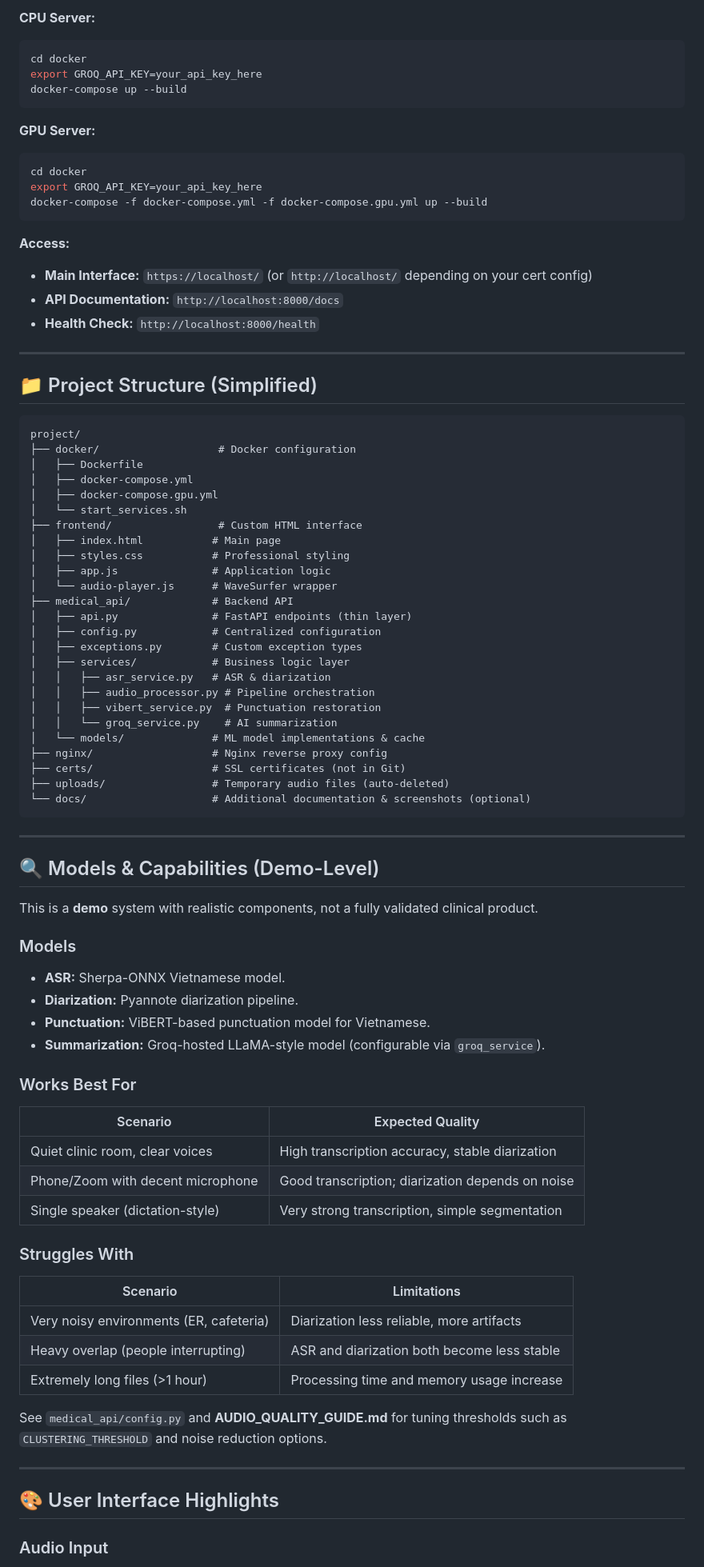
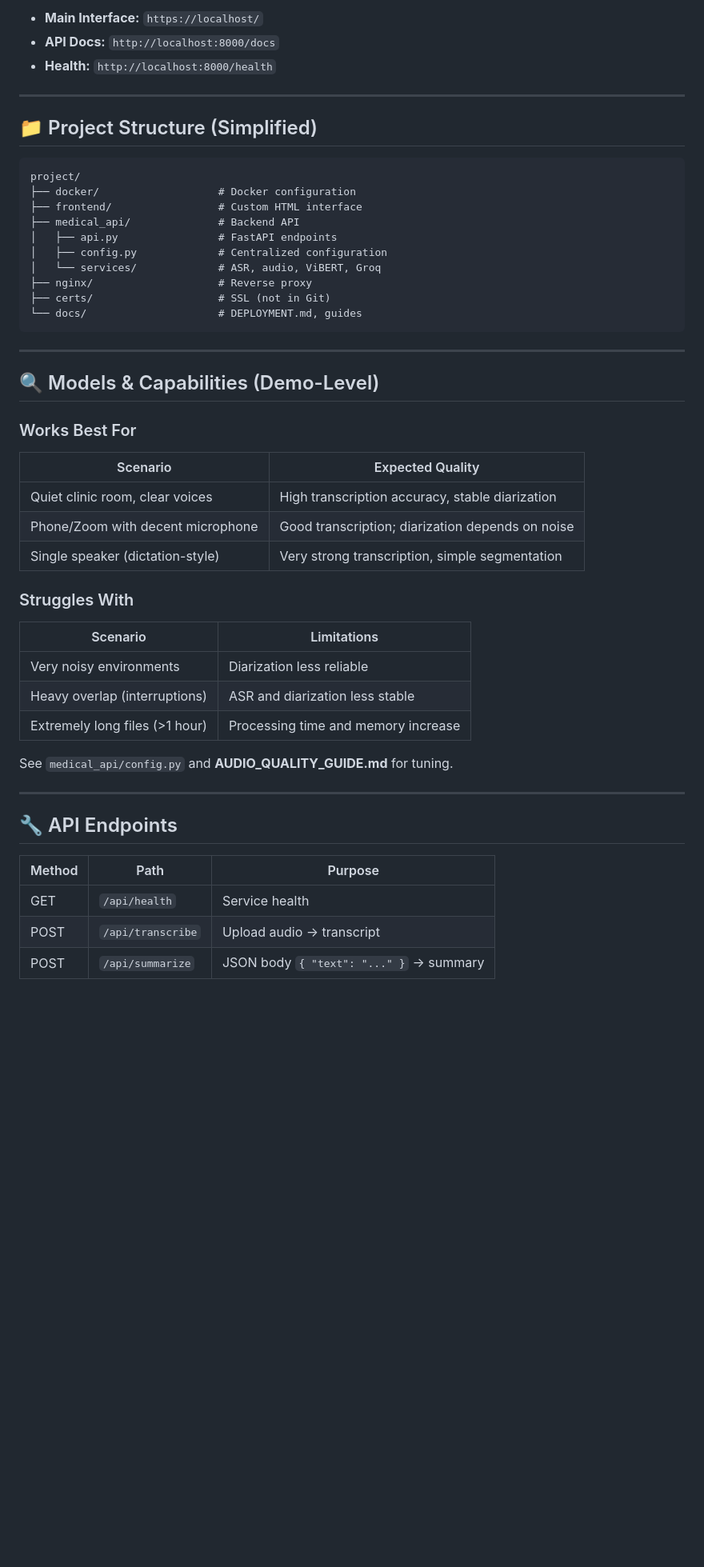
Before and after one commit to NguyenThuan-data/VI_STT_DIAR_PUNC, a Markdown page: README.md, the part around one of its changes. Shown at 80% size. Rendered like a GitHub page; blank space fills up the shorter version.

Commit message:
docs: reframe README as portfolio case study with honest clone expectations

````diff
--- a/README.md
+++ b/README.md
@@ -118,25 +161,7 @@ Then open `http://localhost:3000` and configure the frontend (if needed) so that
 
-**CPU Server:**
-
-```bash
-cd docker
-export GROQ_API_KEY=your_api_key_here
-docker-compose up --build
-```
-
-**GPU Server:**
-
-```bash
-cd docker
-export GROQ_API_KEY=your_api_key_here
-docker-compose -f docker-compose.yml -f docker-compose.gpu.yml up --build
-```
-
-**Access:**
-
-- **Main Interface:** `https://localhost/` (or `http://localhost/` depending on your cert config)
-- **API Documentation:** `http://localhost:8000/docs`
-- **Health Check:** `http://localhost:8000/health`
+- **Main Interface:** `https://localhost/`
+- **API Docs:** `http://localhost:8000/docs`
+- **Health:** `http://localhost:8000/health`
 
 ---
 
@@ -145,65 +170,45 @@ docker-compose -f docker-compose.yml -f docker-compose.gpu.yml up --build
 ```text
 project/
 ├── docker/                   # Docker configuration
-│   ├── Dockerfile
-│   ├── docker-compose.yml
-│   ├── docker-compose.gpu.yml
-│   └── start_services.sh
 ├── frontend/                 # Custom HTML interface
-│   ├── index.html           # Main page
-│   ├── styles.css           # Professional styling
-│   ├── app.js               # Application logic
-│   └── audio-player.js      # WaveSurfer wrapper
-├── medical_api/             # Backend API
-│   ├── api.py               # FastAPI endpoints (thin layer)
-│   ├── config.py            # Centralized configuration
-│   ├── exceptions.py        # Custom exception types
-│   ├── services/            # Business logic layer
-│   │   ├── asr_service.py   # ASR & diarization
-│   │   ├── audio_processor.py # Pipeline orchestration
-│   │   ├── vibert_service.py  # Punctuation restoration
-│   │   └── groq_service.py    # AI summarization
-│   └── models/              # ML model implementations & cache
-├── nginx/                   # Nginx reverse proxy config
-├── certs/                   # SSL certificates (not in Git)
-├── uploads/                 # Temporary audio files (auto-deleted)
-└── docs/                    # Additional documentation & screenshots (optional)
+├── medical_api/              # Backend API
+│   ├── api.py                # FastAPI endpoints
+│   ├── config.py             # Centralized configuration
+│   └── services/             # ASR, audio, ViBERT, Groq
+├── nginx/                    # Reverse proxy
+├── certs/                    # SSL (not in Git)
+└── docs/                     # DEPLOYMENT.md, guides
 ```
 
 ---
 
 ## 🔍 Models & Capabilities (Demo-Level)
 
-This is a **demo** system with realistic components, not a fully validated clinical product.
-
-### Models
-
-- **ASR:** Sherpa-ONNX Vietnamese model.
-- **Diarization:** Pyannote diarization pipeline.
-- **Punctuation:** ViBERT-based punctuation model for Vietnamese.
-- **Summarization:** Groq-hosted LLaMA-style model (configurable via `groq_service`).
-
 ### Works Best For
 
-| Scenario                                | Expected Quality                                  |
-|-----------------------------------------|---------------------------------------------------|
-| Quiet clinic room, clear voices         | High transcription accuracy, stable diarization   |
-| Phone/Zoom with decent microphone       | Good transcription; diarization depends on noise  |
-| Single speaker (dictation-style)        | Very strong transcription, simple segmentation    |
+| Scenario | Expected Quality |
+|----------|------------------|
+| Quiet clinic room, clear voices | High transcription accuracy, stable diarization |
+| Phone/Zoom with decent microphone | Good transcription; diarization depends on noise |
+| Single speaker (dictation-style) | Very strong transcription, simple segmentation |
 
 ### Struggles With
 
-| Scenario                                | Limitations                                       |
-|-----------------------------------------|---------------------------------------------------|
-| Very noisy environments (ER, cafeteria) | Diarization less reliable, more artifacts         |
-| Heavy overlap (people interrupting)     | ASR and diarization both become less stable       |
-| Extremely long files (>1 hour)         | Processing time and memory usage increase         |
+| Scenario | Limitations |
+|----------|-------------|
+| Very noisy environments | Diarization less reliable |
+| Heavy overlap (interruptions) | ASR and diarization less stable |
+| Extremely long files (>1 hour) | Processing time and memory increase |
 
-See `medical_api/config.py` and **AUDIO_QUALITY_GUIDE.md** for tuning thresholds such as `CLUSTERING_THRESHOLD` and noise reduction options.
+See `medical_api/config.py` and **AUDIO_QUALITY_GUIDE.md** for tuning.
 
 ---
 
-## 🎨 User Interface Highlights
+## 🔧 API Endpoints
 
-### Audio Input
+| Method | Path | Purpose |
+|--------|------|---------|
+| GET | `/api/health` | Service health |
+| POST | `/api/transcribe` | Upload audio → transcript |
+| POST | `/api/summarize` | JSON body `{ "text": "..." }` → summary |
 
````
Also changed, not shown: other parts of README.md (+99 -193 lines).
